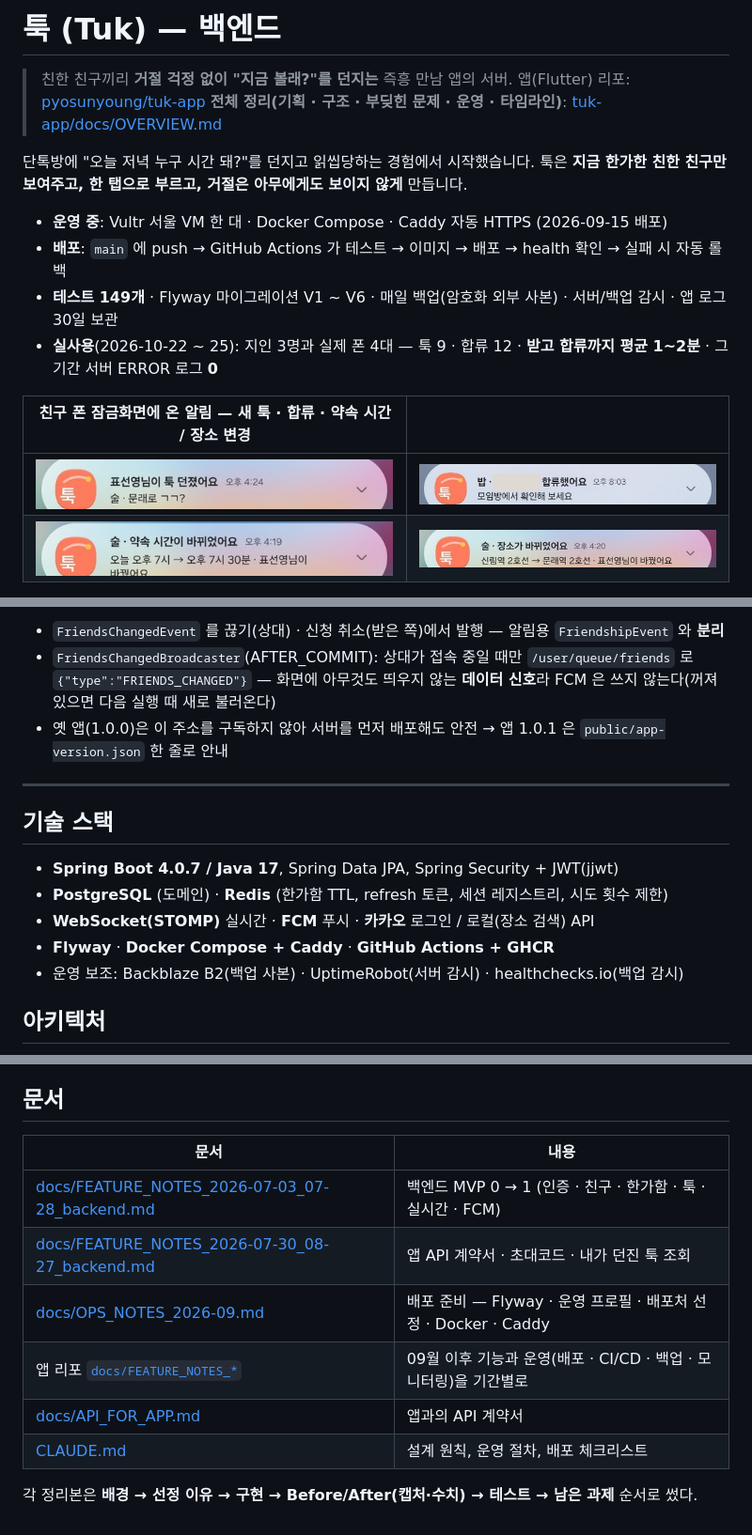
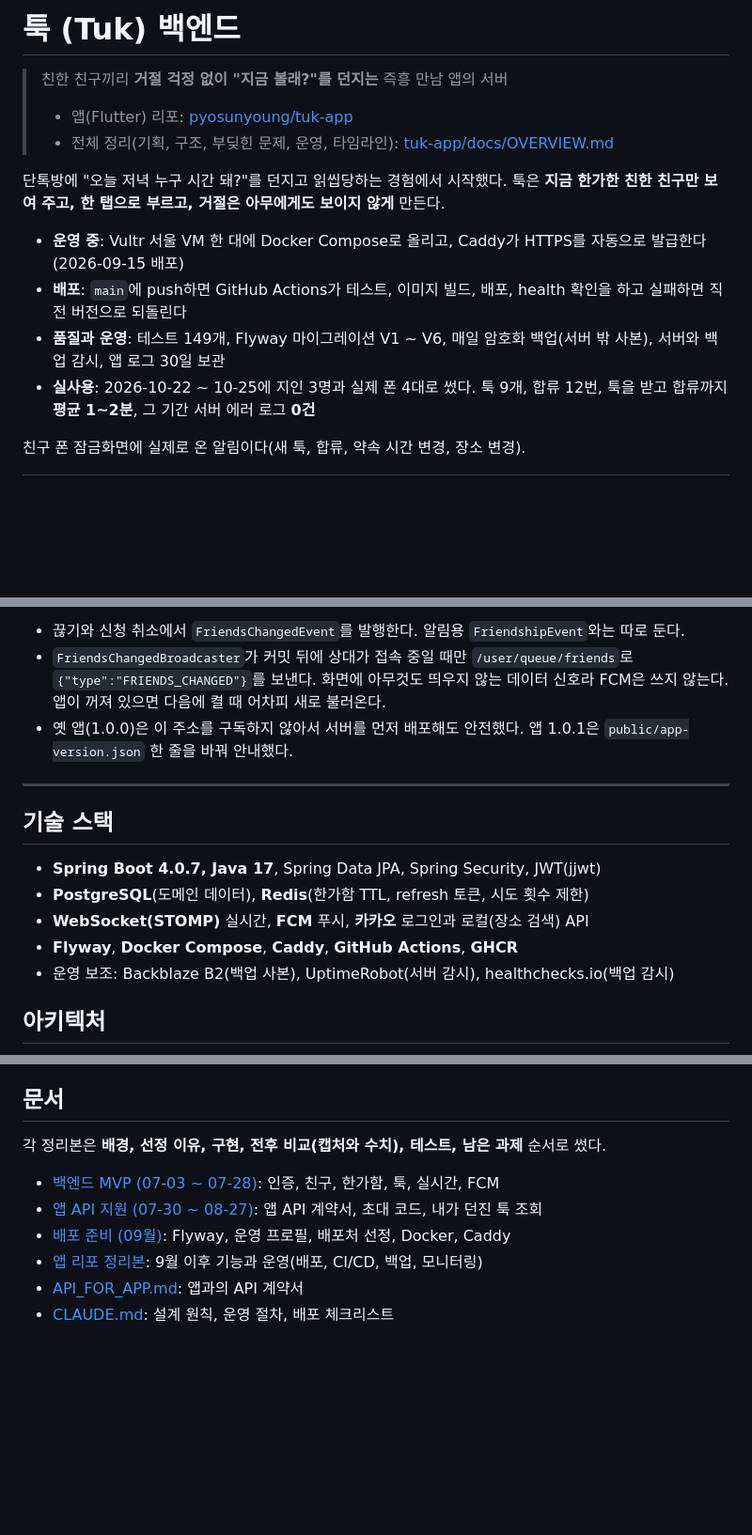
Before and after one commit to pyosunyoung/tuk-server, a Markdown page: README.md, 3 parts joined by grey strips. Shown at 94% size. GitHub-like rendering; pictures changed too: docs/images/real/n_time.jpg; blank space fills up the shorter version.

```diff
--- a/README.md
+++ b/README.md
@@ -1,19 +1,17 @@
-# 툭 (Tuk) — 백엔드
+# 툭 (Tuk) 백엔드
 
-> 친한 친구끼리 **거절 걱정 없이 "지금 볼래?"를 던지는** 즉흥 만남 앱의 서버.
-> 앱(Flutter) 리포: [pyosunyoung/tuk-app](https://github.com/pyosunyoung/tuk-app)
-> **전체 정리(기획 · 구조 · 부딪힌 문제 · 운영 · 타임라인)**: [tuk-app/docs/OVERVIEW.md](https://github.com/pyosunyoung/tuk-app/blob/main/docs/OVERVIEW.md)
+> 친한 친구끼리 **거절 걱정 없이 "지금 볼래?"를 던지는** 즉흥 만남 앱의 서버
+>
+> - 앱(Flutter) 리포: [pyosunyoung/tuk-app](https://github.com/pyosunyoung/tuk-app)
+> - 전체 정리(기획, 구조, 부딪힌 문제, 운영, 타임라인): [tuk-app/docs/OVERVIEW.md](https://github.com/pyosunyoung/tuk-app/blob/main/docs/OVERVIEW.md)
 
-단톡방에 "오늘 저녁 누구 시간 돼?"를 던지고 읽씹당하는 경험에서 시작했습니다.
-툭은 **지금 한가한 친한 친구만 보여주고, 한 탭으로 부르고, 거절은 아무에게도 보이지 않게** 만듭니다.
+단톡방에 "오늘 저녁 누구 시간 돼?"를 던지고 읽씹당하는 경험에서 시작했다.
+툭은 **지금 한가한 친한 친구만 보여 주고, 한 탭으로 부르고, 거절은 아무에게도 보이지 않게** 만든다.
 
-- **운영 중**: Vultr 서울 VM 한 대 · Docker Compose · Caddy 자동 HTTPS (2026-09-15 배포)
-- **배포**: `main` 에 push → GitHub Actions 가 테스트 → 이미지 → 배포 → health 확인 → 실패 시 자동 롤백
-- **테스트 149개** · Flyway 마이그레이션 V1 ~ V6 · 매일 백업(암호화 외부 사본) · 서버/백업 감시 · 앱 로그 30일 보관
-- **실사용**(2026-10-22 ~ 25): 지인 3명과 실제 폰 4대 — 툭 9 · 합류 12 · **받고 합류까지 평균 1~2분** · 그 기간 서버 ERROR 로그 **0**
+- **운영 중**: Vultr 서울 VM 한 대에 Docker Compose로 올리고, Caddy가 HTTPS를 자동으로 발급한다(2026-09-15 배포)
+- **배포**: `main`에 push하면 GitHub Actions가 테스트, 이미지 빌드, 배포, health 확인을 하고 실패하면 직전 버전으로 되돌린다
+- **품질과 운영**: 테스트 149개, Flyway 마이그레이션 V1 ~ V6, 매일 암호화 백업(서버 밖 사본), 서버와 백업 감시, 앱 로그 30일 보관
+- **실사용**: 2026-10-22 ~ 10-25에 지인 3명과 실제 폰 4대로 썼다. 툭 9개, 합류 12번, 툭을 받고 합류까지 **평균 1~2분**, 그 기간 서버 에러 로그 **0건**
 
-| 친구 폰 잠금화면에 온 알림 — 새 툭 · 합류 · 약속 시간 / 장소 변경 | |
-|---|---|
-| <img src="docs/images/real/n_flash.jpg" width="380"> | <img src="docs/images/real/n_joined.jpg" width="380"> |
-| <img src="docs/images/real/n_time.jpg" width="380"> | <img src="docs/images/real/n_place.jpg" width="380"> |
+친구 폰 잠금화면에 실제로 온 알림이다(새 툭, 합류, 약속 시간 변경, 장소 변경).
 
@@ -60,17 +71,17 @@
 
-- `FriendsChangedEvent` 를 끊기(상대) · 신청 취소(받은 쪽)에서 발행 — 알림용 `FriendshipEvent` 와 **분리**
-- `FriendsChangedBroadcaster`(AFTER_COMMIT): 상대가 접속 중일 때만 `/user/queue/friends` 로 `{"type":"FRIENDS_CHANGED"}` — 화면에 아무것도 띄우지 않는 **데이터 신호**라 FCM 은 쓰지 않는다(꺼져 있으면 다음 실행 때 새로 불러온다)
-- 옛 앱(1.0.0)은 이 주소를 구독하지 않아 서버를 먼저 배포해도 안전 → 앱 1.0.1 은 `public/app-version.json` 한 줄로 안내
+- 끊기와 신청 취소에서 `FriendsChangedEvent`를 발행한다. 알림용 `FriendshipEvent`와는 따로 둔다.
+- `FriendsChangedBroadcaster`가 커밋 뒤에 상대가 접속 중일 때만 `/user/queue/friends`로 `{"type":"FRIENDS_CHANGED"}`를 보낸다. 화면에 아무것도 띄우지 않는 데이터 신호라 FCM은 쓰지 않는다. 앱이 꺼져 있으면 다음에 켤 때 어차피 새로 불러온다.
+- 옛 앱(1.0.0)은 이 주소를 구독하지 않아서 서버를 먼저 배포해도 안전했다. 앱 1.0.1은 `public/app-version.json` 한 줄을 바꿔 안내했다.
 
 ---
 
 ## 기술 스택
 
-- **Spring Boot 4.0.7 / Java 17**, Spring Data JPA, Spring Security + JWT(jjwt)
-- **PostgreSQL** (도메인) · **Redis** (한가함 TTL, refresh 토큰, 세션 레지스트리, 시도 횟수 제한)
-- **WebSocket(STOMP)** 실시간 · **FCM** 푸시 · **카카오** 로그인 / 로컬(장소 검색) API
-- **Flyway** · **Docker Compose + Caddy** · **GitHub Actions + GHCR**
-- 운영 보조: Backblaze B2(백업 사본) · UptimeRobot(서버 감시) · healthchecks.io(백업 감시)
+- **Spring Boot 4.0.7, Java 17**, Spring Data JPA, Spring Security, JWT(jjwt)
+- **PostgreSQL**(도메인 데이터), **Redis**(한가함 TTL, refresh 토큰, 시도 횟수 제한)
+- **WebSocket(STOMP)** 실시간, **FCM** 푸시, **카카오** 로그인과 로컬(장소 검색) API
+- **Flyway**, **Docker Compose**, **Caddy**, **GitHub Actions**, **GHCR**
+- 운영 보조: Backblaze B2(백업 사본), UptimeRobot(서버 감시), healthchecks.io(백업 감시)
 
 ## 아키텍처
 
@@ -150,13 +165,11 @@ refresh rotation 의 원자성도 **실제 Redis 에 같은 토큰으로 동시
 
 ## 문서
 
-| 문서 | 내용 |
-|---|---|
-| [docs/FEATURE_NOTES_2026-07-03_07-28_backend.md](docs/FEATURE_NOTES_2026-07-03_07-28_backend.md) | 백엔드 MVP 0 → 1 (인증 · 친구 · 한가함 · 툭 · 실시간 · FCM) |
-| [docs/FEATURE_NOTES_2026-07-30_08-27_backend.md](docs/FEATURE_NOTES_2026-07-30_08-27_backend.md) | 앱 API 계약서 · 초대코드 · 내가 던진 툭 조회 |
-| [docs/OPS_NOTES_2026-09.md](docs/OPS_NOTES_2026-09.md) | 배포 준비 — Flyway · 운영 프로필 · 배포처 선정 · Docker · Caddy |
-| 앱 리포 [`docs/FEATURE_NOTES_*`](https://github.com/pyosunyoung/tuk-app/tree/main/docs) | 09월 이후 기능과 운영(배포 · CI/CD · 백업 · 모니터링)을 기간별로 |
-| [docs/API_FOR_APP.md](docs/API_FOR_APP.md) | 앱과의 API 계약서 |
-| [CLAUDE.md](CLAUDE.md) | 설계 원칙, 운영 절차, 배포 체크리스트 |
+각 정리본은 **배경, 선정 이유, 구현, 전후 비교(캡처와 수치), 테스트, 남은 과제** 순서로 썼다.
 
-각 정리본은 **배경 → 선정 이유 → 구현 → Before/After(캡처·수치) → 테스트 → 남은 과제** 순서로 썼다.
+- [백엔드 MVP (07-03 ~ 07-28)](docs/FEATURE_NOTES_2026-07-03_07-28_backend.md): 인증, 친구, 한가함, 툭, 실시간, FCM
+- [앱 API 지원 (07-30 ~ 08-27)](docs/FEATURE_NOTES_2026-07-30_08-27_backend.md): 앱 API 계약서, 초대 코드, 내가 던진 툭 조회
+- [배포 준비 (09월)](docs/OPS_NOTES_2026-09.md): Flyway, 운영 프로필, 배포처 선정, Docker, Caddy
+- [앱 리포 정리본](https://github.com/pyosunyoung/tuk-app/tree/main/docs): 9월 이후 기능과 운영(배포, CI/CD, 백업, 모니터링)
+- [API_FOR_APP.md](docs/API_FOR_APP.md): 앱과의 API 계약서
+- [CLAUDE.md](CLAUDE.md): 설계 원칙, 운영 절차, 배포 체크리스트
```
Also changed, not shown: other parts of README.md (+66 -49 lines).
